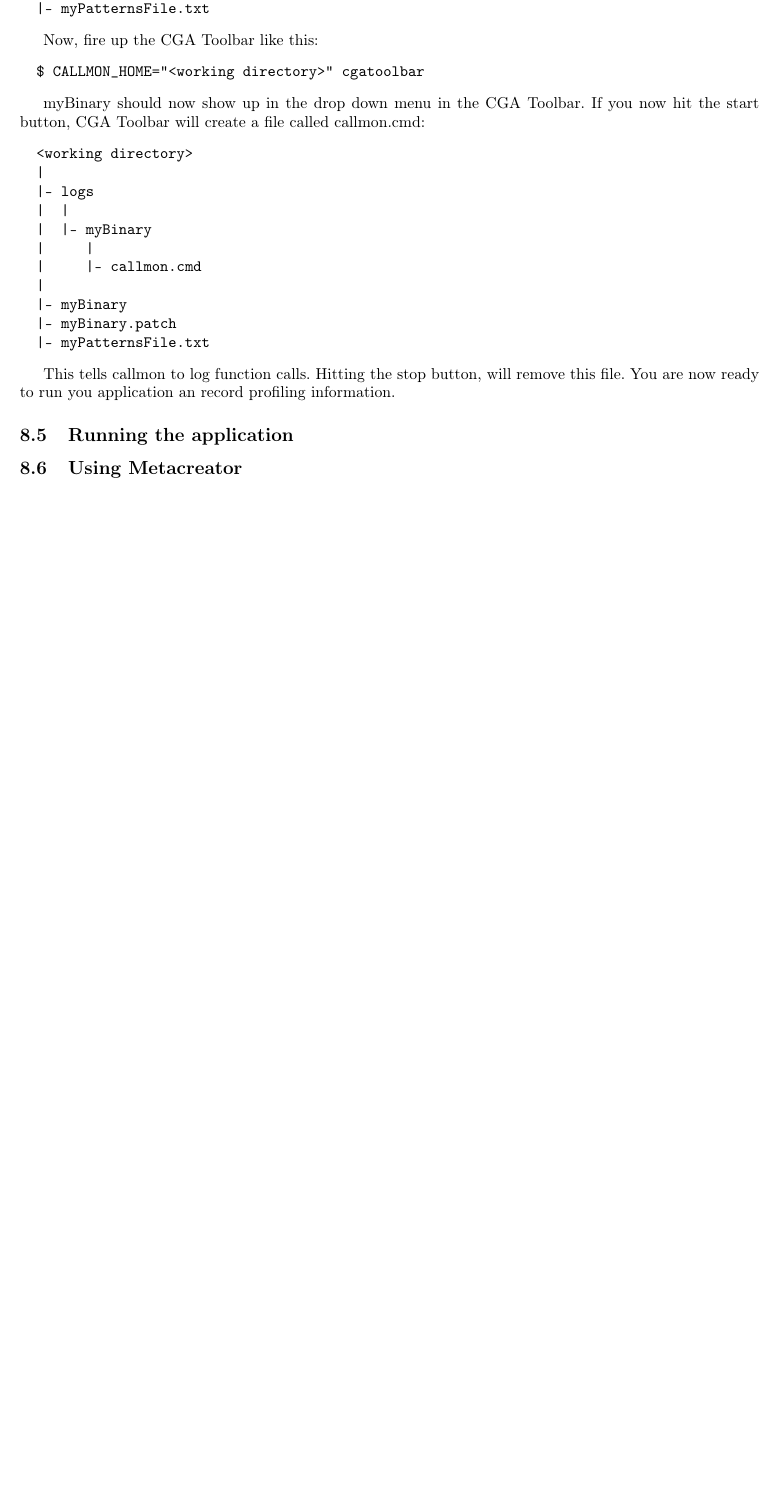
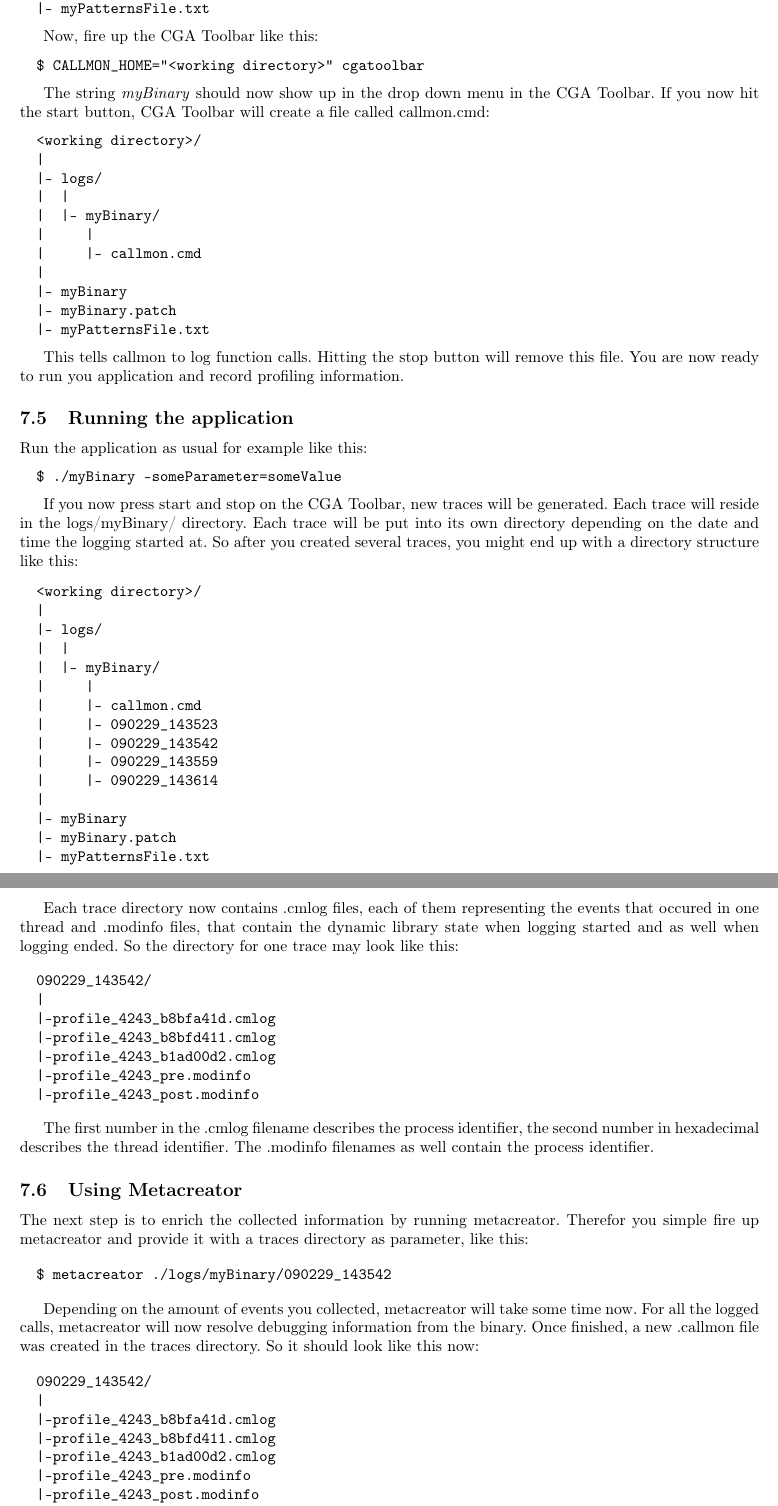
Before and after one commit to torsten/ap_gcc, a LaTeX paper (documentation/ap_gcc.tex, which reads documentation/chapters/tutorial.tex): part of page 18 of 19 before the commit and two parts of pages 13 and 14 of 20 after it, the two joined at a grey line, cut so that both start at the same text, the shorter picture padded with empty space. Compiled offline with pdfLaTeX.

Commit message:
[CHANGED] tutorial now chapter 7, guideline now chapter 8 [ADDED] more to tutorial

```diff
--- a/documentation/chapters/tutorial.tex
+++ b/documentation/chapters/tutorial.tex
@@ -68,11 +68,11 @@ Create a directory where the CGA Toolbar can operate on like this:
 
 You end up with a directory structure like this:
 \begin{verbatim}
-  <working directory>
+  <working directory>/
   |
-  |- logs
+  |- logs/
   |  |
-  |  |- myBinary
+  |  |- myBinary/
   |     |
   |     |
   |
@@ -86,13 +86,13 @@ Now, fire up the CGA Toolbar like this:
   $ CALLMON_HOME="<working directory>" cgatoolbar
 \end{verbatim}
 
-myBinary should now show up in the drop down menu in the CGA Toolbar. If you now hit the start button, CGA Toolbar will create a file called callmon.cmd:
+The string \emph{myBinary} should now show up in the drop down menu in the CGA Toolbar. If you now hit the start button, CGA Toolbar will create a file called callmon.cmd:
 \begin{verbatim}
-  <working directory>
+  <working directory>/
   |
-  |- logs
+  |- logs/
   |  |
-  |  |- myBinary
+  |  |- myBinary/
   |     |
   |     |- callmon.cmd
   |
@@ -101,10 +101,66 @@ myBinary should now show up in the drop down menu in the CGA Toolbar. If you now
   |- myPatternsFile.txt
 \end{verbatim}
 
-This tells callmon to log function calls. Hitting the stop button, will remove this file. You are now ready to run you application an record profiling information.
+This tells callmon to log function calls. Hitting the stop button will remove this file. You are now ready to run you application and record profiling information.
 
-\subsection{Running the application}
+\subsection{Running the application} Run the application as usual for example like this:
+\begin{verbatim}
+  $ ./myBinary -someParameter=someValue
+\end{verbatim}
 
-\subsection{Using Metacreator}
+If you now press start and stop on the CGA Toolbar, new traces will be generated. Each trace will reside in the logs/myBinary/ directory. Each trace will be put into its own directory depending on the date and time the logging started at. So after you created several traces, you might end up with a directory structure like this:
 
-\subsection{Loading the trace(s) into CGA}
+\begin{verbatim}
+  <working directory>/
+  |
+  |- logs/
+  |  |
+  |  |- myBinary/
+  |     |
+  |     |- callmon.cmd
+  |     |- 090229_143523
+  |     |- 090229_143542
+  |     |- 090229_143559
+  |     |- 090229_143614
+  |
+  |- myBinary
+  |- myBinary.patch
+  |- myPatternsFile.txt
+\end{verbatim}
+
+Each trace directory now contains .cmlog files, each of them representing the events that occured in one thread and .modinfo files, that contain the dynamic library state when logging started and as well when logging ended. So the directory for one trace may look like this:
+
+\begin{verbatim}
+  090229_143542/
+  |
+  |-profile_4243_b8bfa41d.cmlog
+  |-profile_4243_b8bfd411.cmlog
+  |-profile_4243_b1ad00d2.cmlog
+  |-profile_4243_pre.modinfo
+  |-profile_4243_post.modinfo
+\end{verbatim}
+
+The first number in the .cmlog filename describes the process identifier, the second number in hexadecimal describes the thread identifier. The .modinfo filenames as well contain the process identifier.
+
+\subsection{Using Metacreator} The next step is to enrich the collected information by running metacreator. Therefor you simple fire up metacreator and provide it with a traces directory as parameter, like this:
+
+\begin{verbatim}
+  $ metacreator ./logs/myBinary/090229_143542
+\end{verbatim}
+
+Depending on the amount of events you collected, metacreator will take some time now. For all the logged calls, metacreator will now resolve debugging information from the binary. Once finished, a new .callmon file was created in the traces directory. So it should look like this now:
+
+\begin{verbatim}
+  090229_143542/
+  |
+  |-profile_4243_b8bfa41d.cmlog
+  |-profile_4243_b8bfd411.cmlog
+  |-profile_4243_b1ad00d2.cmlog
+  |-profile_4243_pre.modinfo
+  |-profile_4243_post.modinfo
+  |-profile_4243.callmon
+\end{verbatim}
+
+All the preparations are done now. You can now start up CGA and load the trace.
+
+\subsection{Loading the trace(s) into CGA} Start the CGA executable, create a new project. Then, select manage traces, click the add button, select your .callmon file and let CGA import the trace.
```
Also changed, not shown: documentation/ap_gcc.tex (+2 -2 lines), documentation/ap_gcc.pdf, documentation/chapters/tutorial.tex (24 more changed lines).
